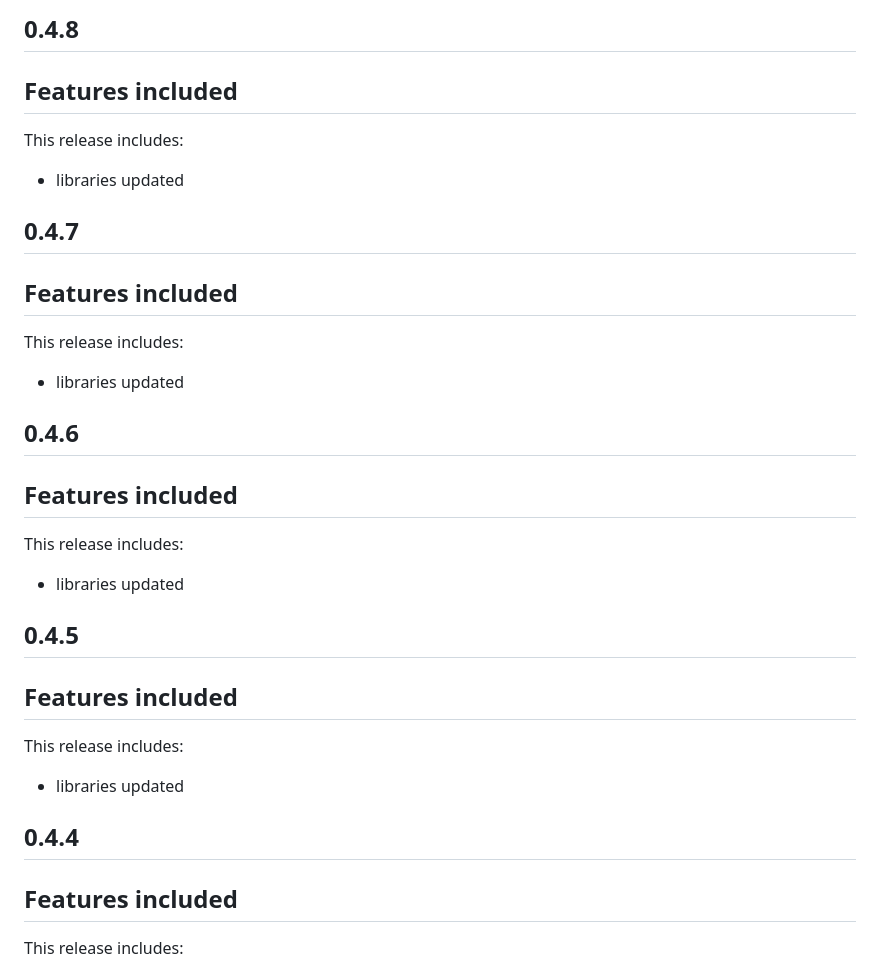
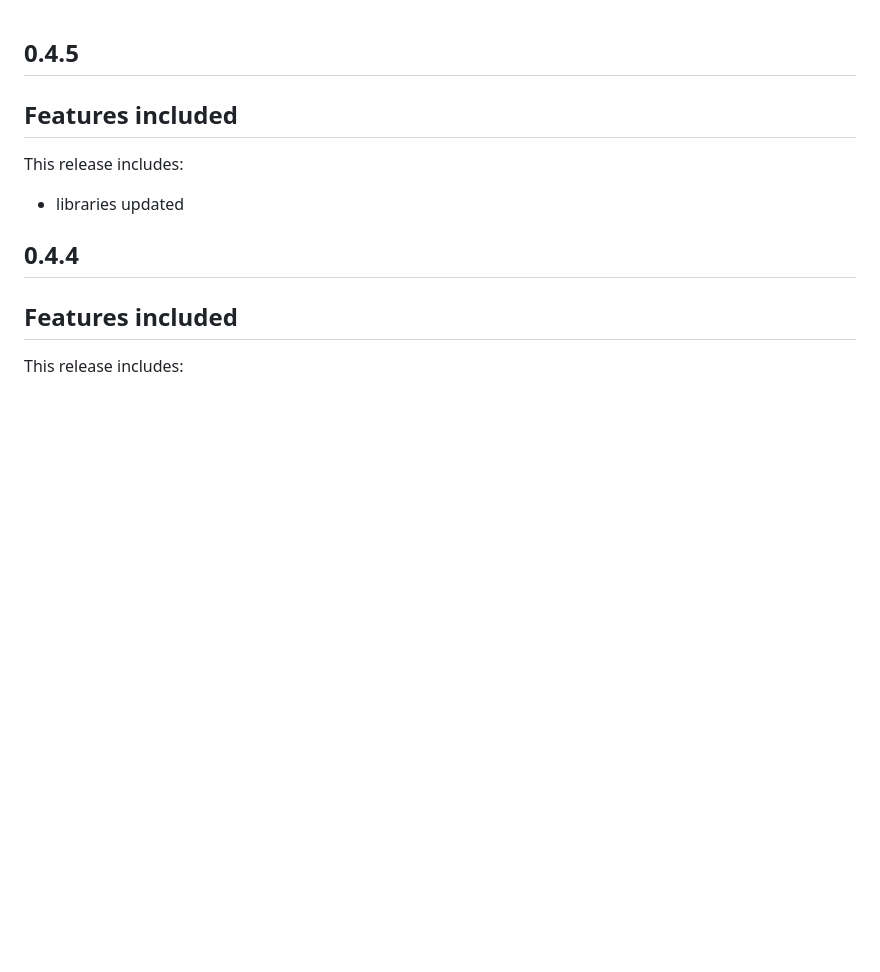
Before and after one commit to dengage-tech/dengage-flutter-sdk, a Markdown page: CHANGELOG.md, the part around the change. Rendered like a GitHub page; blank space fills up the shorter version.

```diff
--- a/CHANGELOG.md
+++ b/CHANGELOG.md
@@ -1,22 +1,3 @@
-## 0.4.8
-Features included
--
-This release includes:
-* libraries updated
-
-## 0.4.7
-Features included
--
-This release includes:
-* libraries updated
-
-## 0.4.6
-Features included
--
-This release includes:
-* libraries updated
-
-
 ## 0.4.5
 Features included
 -
```
